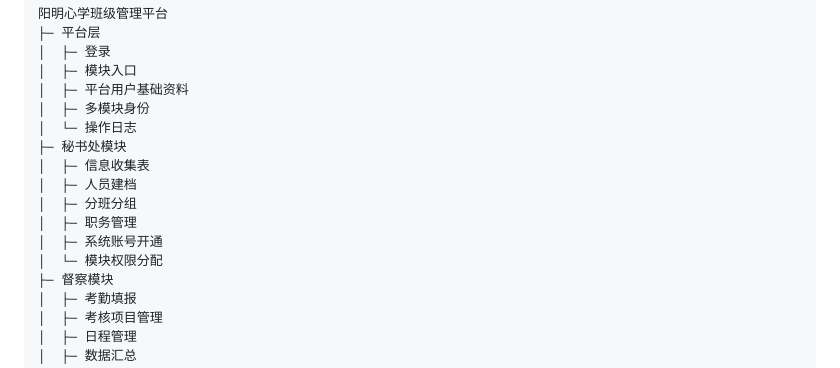
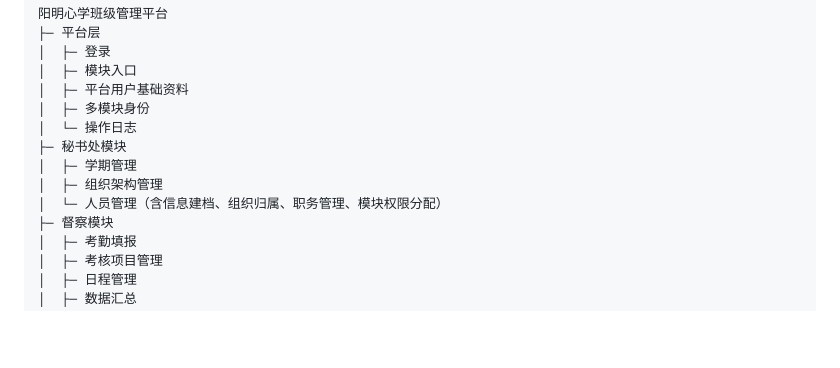
Before and after one commit to zhlf2008/yangming-supervision, a Markdown page: docs/platform-modularization-plan.md, the part around one of its changes. Drawn GitHub-style; blank space fills up the shorter version.

```diff
--- a/docs/platform-modularization-plan.md
+++ b/docs/platform-modularization-plan.md
@@ -30,12 +30,9 @@
 │  ├─ 多模块身份
 │  └─ 操作日志
 ├─ 秘书处模块
-│  ├─ 信息收集表
-│  ├─ 人员建档
-│  ├─ 分班分组
-│  ├─ 职务管理
-│  ├─ 系统账号开通
-│  └─ 模块权限分配
+│  ├─ 学期管理
+│  ├─ 组织架构管理
+│  └─ 人员管理（含信息建档、组织归属、职务管理、模块权限分配）
 ├─ 督察模块
 │  ├─ 考勤填报
 │  ├─ 考核项目管理
```
Also changed, not shown: other parts of docs/platform-modularization-plan.md (+59 -63 lines).
